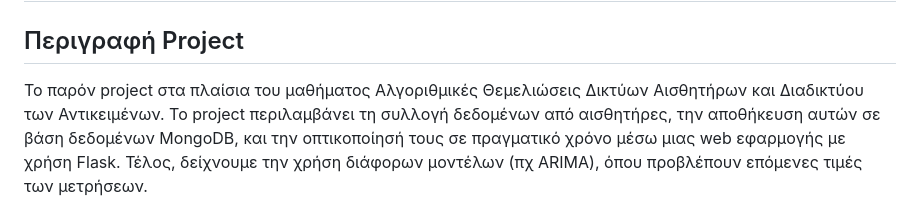
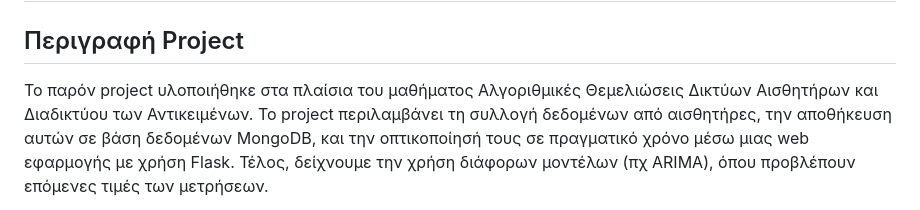
Before and after one commit to tsamo13/Internet-of-Things_Project, a Markdown page: README.md, the part around the change. GitHub-like rendering.

```diff
--- a/README.md
+++ b/README.md
@@ -2,7 +2,7 @@
 
 ## Περιγραφή Project
 
-Το παρόν project στα πλαίσια του μαθήματος Αλγοριθμικές Θεμελιώσεις
+Το παρόν project υλοποιήθηκε στα πλαίσια του μαθήματος Αλγοριθμικές Θεμελιώσεις
 Δικτύων Αισθητήρων και Διαδικτύου των Αντικειμένων. Το project περιλαμβάνει τη συλλογή δεδομένων
 από αισθητήρες, την αποθήκευση αυτών σε βάση δεδομένων MongoDB, και την οπτικοποίησή τους σε
 πραγματικό χρόνο μέσω μιας web εφαρμογής με χρήση Flask. Τέλος, δείχνουμε την χρήση διάφορων μοντέλων (πχ ARIMA), όπου προβλέπουν επόμενες τιμές των μετρήσεων.
```
